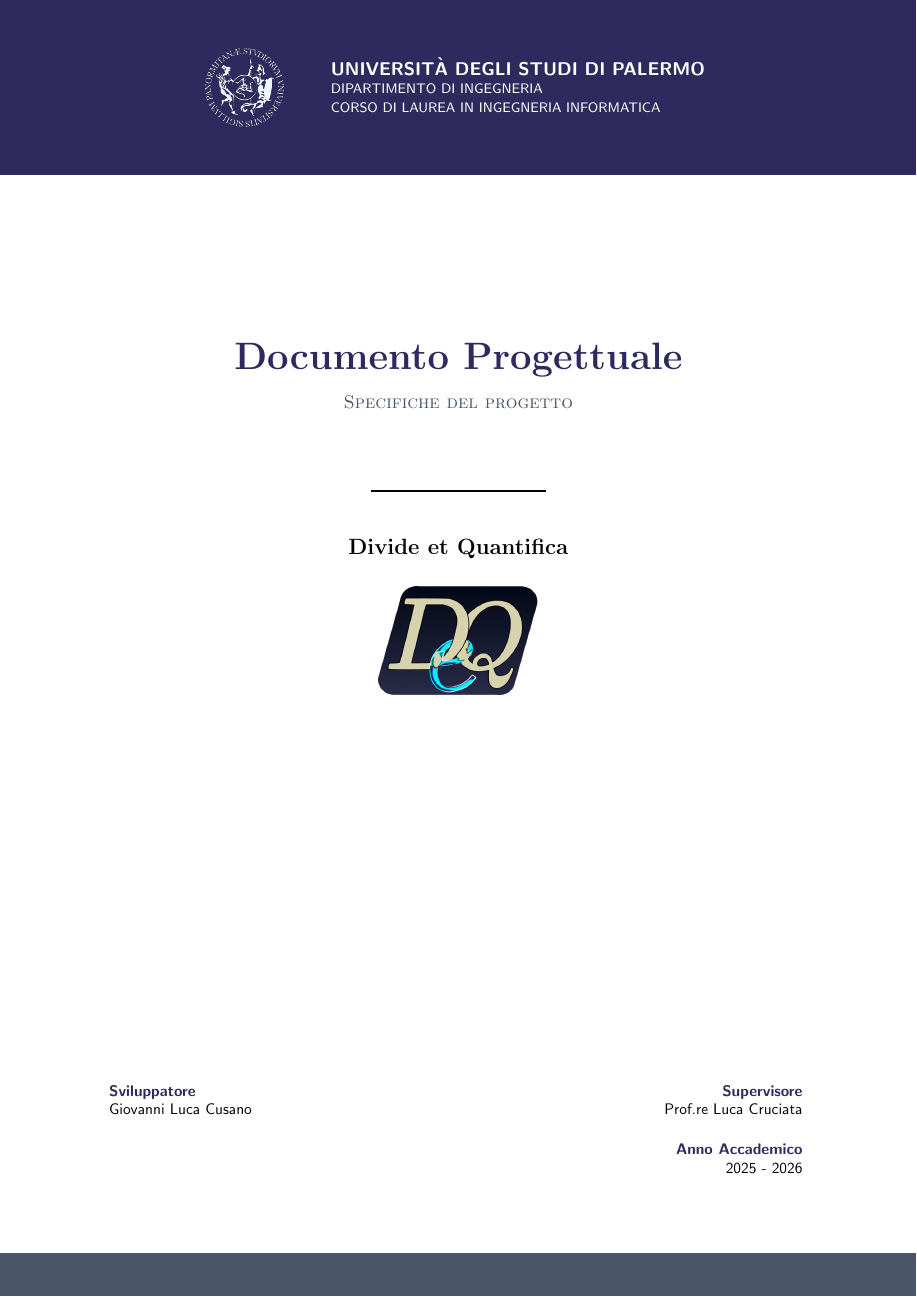
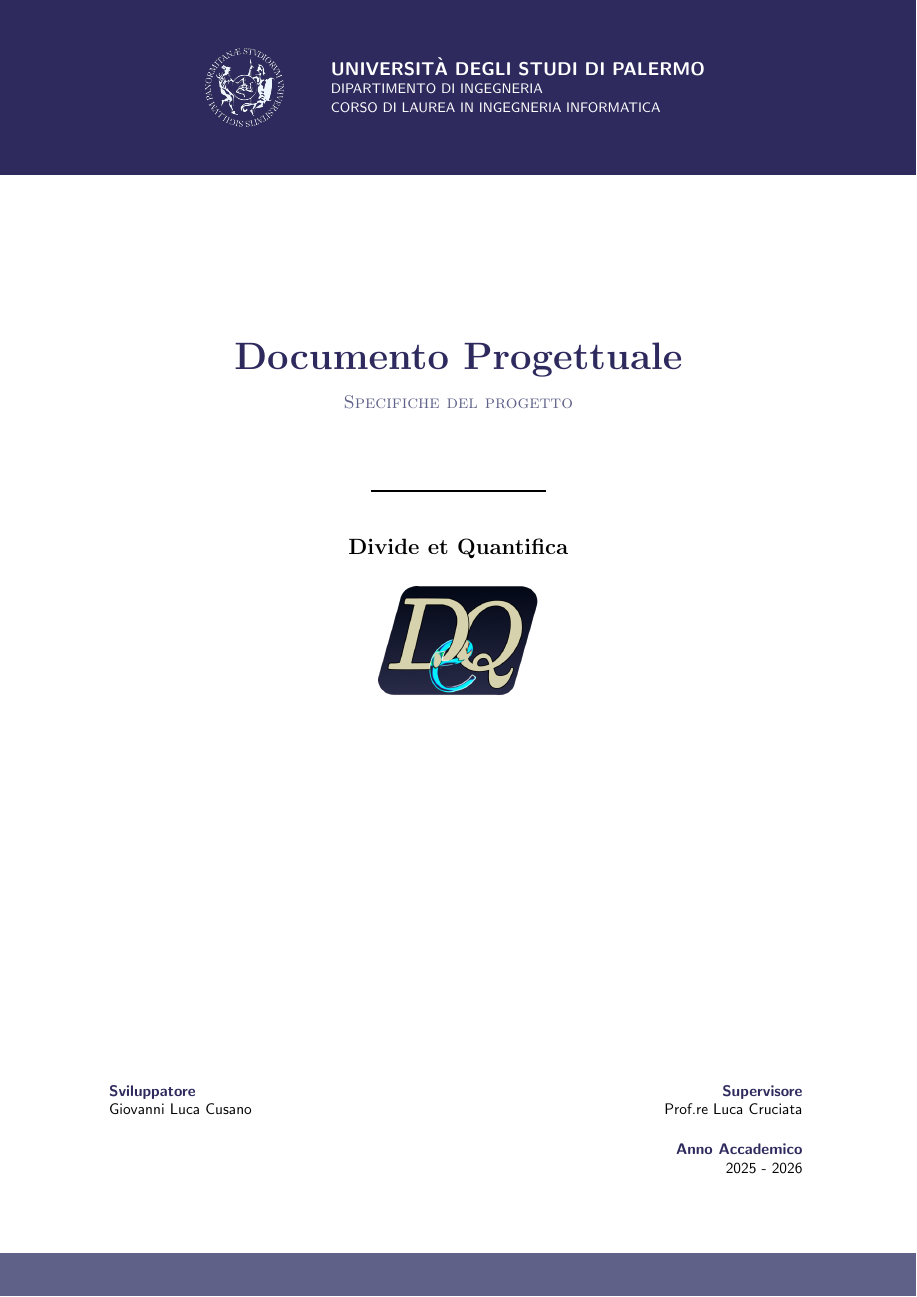
Before and after one commit to 0ftt/Divide_et_Quantifica, a LaTeX document (docs/Doc.tex): page 1 of 16. Compiled offline with pdfLaTeX.

Commit message:
docs: toni grigio-violetto chiari

```diff
--- a/docs/Doc.tex
+++ b/docs/Doc.tex
@@ -17,8 +17,8 @@
 
 % --- Nuova Palette di Colori (Stile Moderno/Accademico) ---
 \definecolor{DeepNavy}{HTML}{2E2A5E}   % Violetto scuro (welcome page)
-\definecolor{SlateGray}{HTML}{4A5568}  % Grigio scuro per il testo secondario
-\definecolor{LightCyan}{HTML}{EBF8FF}  % Sfondo leggero per le tabelle
+\definecolor{SlateGray}{HTML}{5F6188}  % Grigio-violetto chiaro (welcome page)
+\definecolor{LightCyan}{HTML}{EDEBFA}  % Lavanda chiaro (welcome page)
 
 \usepackage[skip=\baselineskip]{parskip}
 % \usepackage{enumitem}
```
Also changed, not shown: docs/Doc.pdf, 1 other file.
